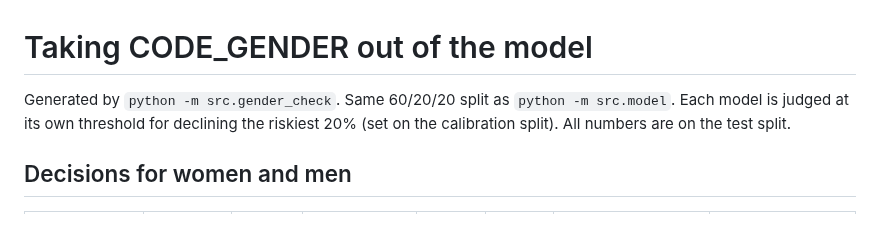
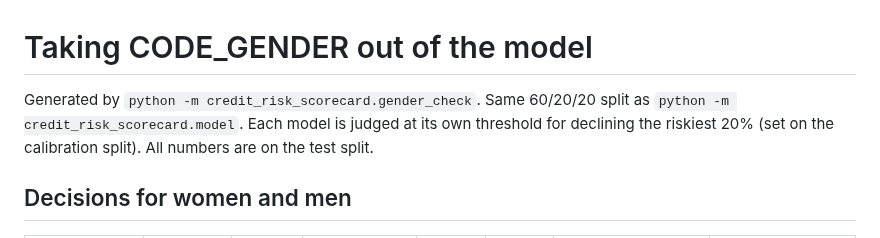
Before and after one commit to Iliya-Valizadeh/credit-risk-scorecard, a Markdown page: reports/gender_check.md, the part around the change. Drawn GitHub-style.

```diff
--- a/reports/gender_check.md
+++ b/reports/gender_check.md
@@ -1,6 +1,6 @@
 # Taking CODE_GENDER out of the model
 
-Generated by `python -m src.gender_check`. Same 60/20/20 split as `python -m src.model`. Each model is judged at its own threshold for declining the riskiest 20% (set on the calibration split). All numbers are on the test split.
+Generated by `python -m credit_risk_scorecard.gender_check`. Same 60/20/20 split as `python -m credit_risk_scorecard.model`. Each model is judged at its own threshold for declining the riskiest 20% (set on the calibration split). All numbers are on the test split.
 
 ## Decisions for women and men
 
```
Also changed, not shown: reports/results.md (+2 -2 lines), reports/figures/shap_summary.png, 1 other file.
